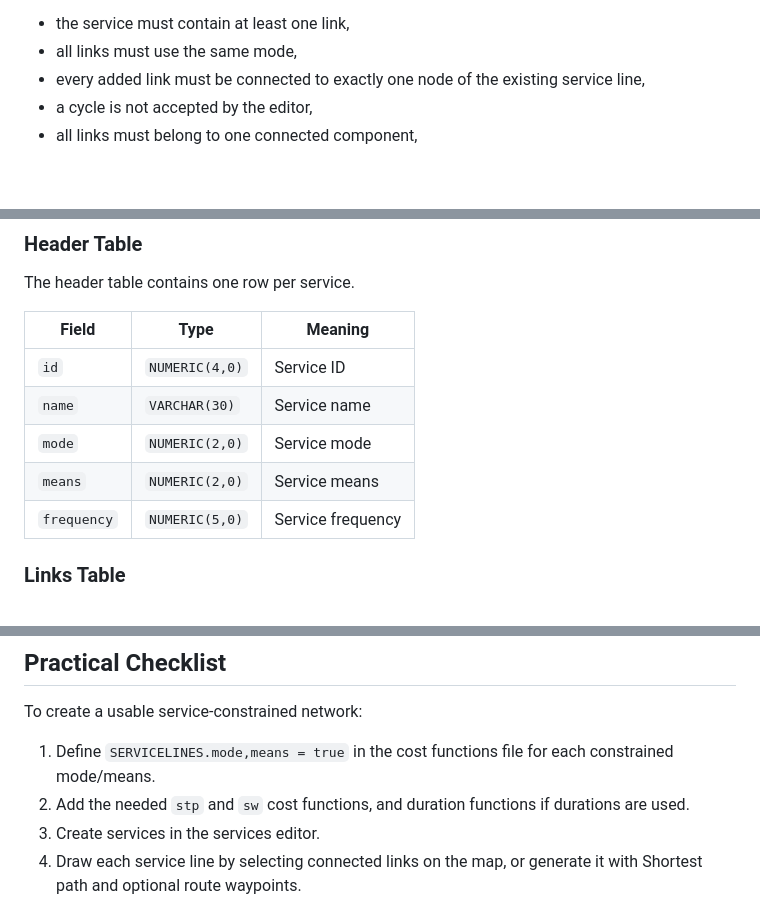
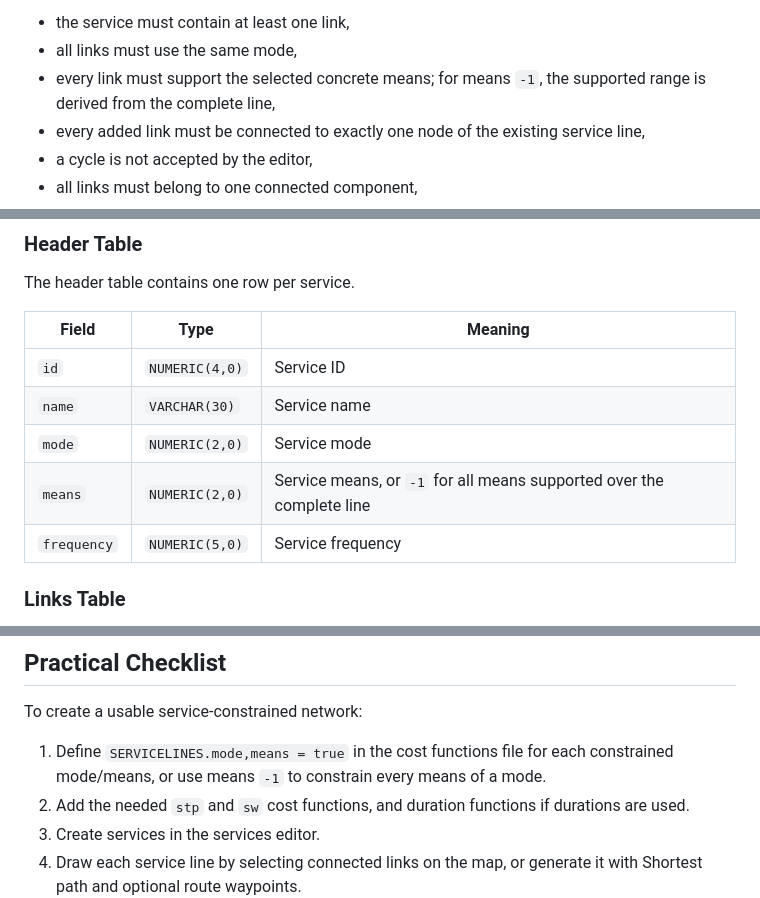
Before and after one commit to jourquin/Nodus, a Markdown page: doc/services/services-workflow.md, 3 parts joined by grey strips. GitHub-like rendering; blank space fills up the shorter version.

```diff
--- a/doc/services/services-workflow.md
+++ b/doc/services/services-workflow.md
@@ -93,6 +104,7 @@ The Save button is enabled only when the edited fields are valid, the service ha
 
 - the service must contain at least one link,
 - all links must use the same mode,
+- every link must support the selected concrete means; for means `-1`, the supported range is derived from the complete line,
 - every added link must be connected to exactly one node of the existing service line,
 - a cycle is not accepted by the editor,
 - all links must belong to one connected component,
@@ -209,7 +221,7 @@ The header table contains one row per service.
 | `id` | `NUMERIC(4,0)` | Service ID |
 | `name` | `VARCHAR(30)` | Service name |
 | `mode` | `NUMERIC(2,0)` | Service mode |
-| `means` | `NUMERIC(2,0)` | Service means |
+| `means` | `NUMERIC(2,0)` | Service means, or `-1` for all means supported over the complete line |
 | `frequency` | `NUMERIC(5,0)` | Service frequency |
 
 ### Links Table
@@ -234,7 +246,7 @@ The stops table contains the stop nodes of each service.
 
 To create a usable service-constrained network:
 
-1. Define `SERVICELINES.mode,means = true` in the cost functions file for each constrained mode/means.
+1. Define `SERVICELINES.mode,means = true` in the cost functions file for each constrained mode/means, or use means `-1` to constrain every means of a mode.
 2. Add the needed `stp` and `sw` cost functions, and duration functions if durations are used.
 3. Create services in the services editor.
 4. Draw each service line by selecting connected links on the map, or generate it with Shortest path and optional route waypoints.
```
Also changed, not shown: other parts of doc/services/services-workflow.md (+18 -7 lines), changelog.md (+4 -0 lines), doc/images/services/services-editor.png, 11 other files.
